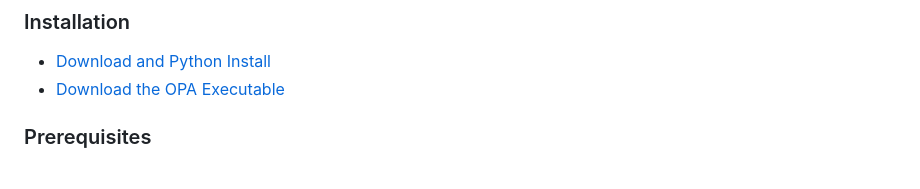
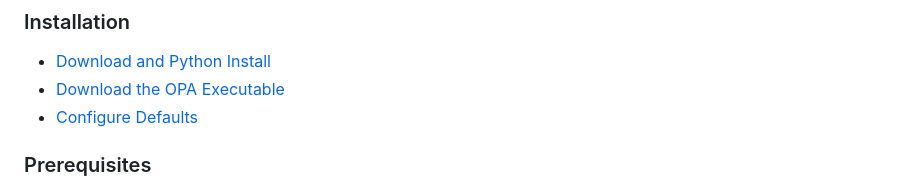
Before and after one commit to cisagov/ScubaGoggles, a Markdown page: README.md, the part around the change. GitHub-like rendering.

Commit message:
Update README.md with link to config default values page

```diff
--- a/README.md
+++ b/README.md
@@ -38,6 +38,7 @@ We use a three-step process:
 
 - [Download and Python Install](docs/installation/DownloadAndInstall.md)
 - [Download the OPA Executable](docs/installation/OPA.md)
+- [Configure Defaults](docs/installation/Defaults.md)
 
 ### Prerequisites
 
```
